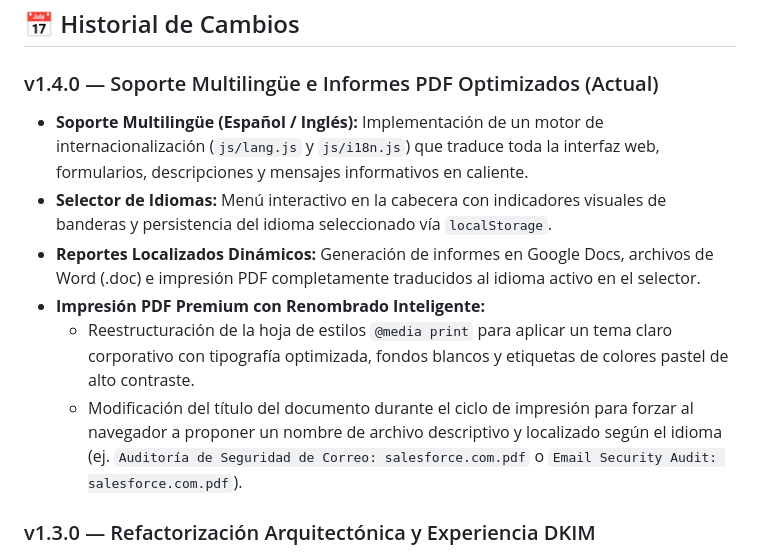
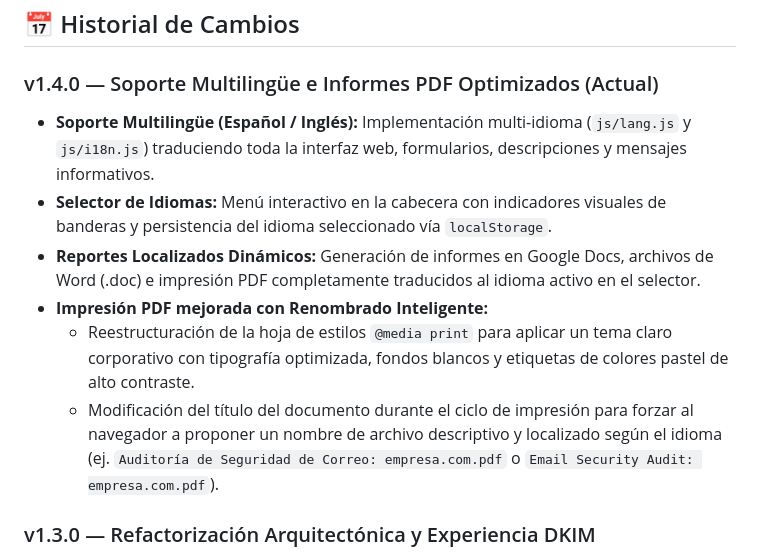
Before and after one commit to danielsanmartin-lang/Email-Security-Checker, a Markdown page: README.md, the part around the change. GitHub-like rendering.

```diff
--- a/README.md
+++ b/README.md
@@ -57,12 +57,12 @@ Si prefieres ejecutar este proyecto de forma local en tu máquina:
 ## 📅 Historial de Cambios
 
 ### v1.4.0 — Soporte Multilingüe e Informes PDF Optimizados (Actual)
-* **Soporte Multilingüe (Español / Inglés):** Implementación de un motor de internacionalización (`js/lang.js` y `js/i18n.js`) que traduce toda la interfaz web, formularios, descripciones y mensajes informativos en caliente.
+* **Soporte Multilingüe (Español / Inglés):** Implementación multi-idioma (`js/lang.js` y `js/i18n.js`) traduciendo toda la interfaz web, formularios, descripciones y mensajes informativos.
 * **Selector de Idiomas:** Menú interactivo en la cabecera con indicadores visuales de banderas y persistencia del idioma seleccionado vía `localStorage`.
 * **Reportes Localizados Dinámicos:** Generación de informes en Google Docs, archivos de Word (.doc) e impresión PDF completamente traducidos al idioma activo en el selector.
-* **Impresión PDF Premium con Renombrado Inteligente:**
+* **Impresión PDF mejorada con Renombrado Inteligente:**
   * Reestructuración de la hoja de estilos `@media print` para aplicar un tema claro corporativo con tipografía optimizada, fondos blancos y etiquetas de colores pastel de alto contraste.
-  * Modificación del título del documento durante el ciclo de impresión para forzar al navegador a proponer un nombre de archivo descriptivo y localizado según el idioma (ej. `Auditoría de Seguridad de Correo: salesforce.com.pdf` o `Email Security Audit: salesforce.com.pdf`).
+  * Modificación del título del documento durante el ciclo de impresión para forzar al navegador a proponer un nombre de archivo descriptivo y localizado según el idioma (ej. `Auditoría de Seguridad de Correo: empresa.com.pdf` o `Email Security Audit: empresa.com.pdf`).
 
 ### v1.3.0 — Refactorización Arquitectónica y Experiencia DKIM
 * **Arquitectura Modular ES6:** Migración completa del monolito `app.js` original hacia un sistema estructurado de módulos independientes en la carpeta `/js/` (`api.js`, `parsers.js`, `analyzer.js`, `ui.js`, `export.js` y `knowledge.js`).
```
